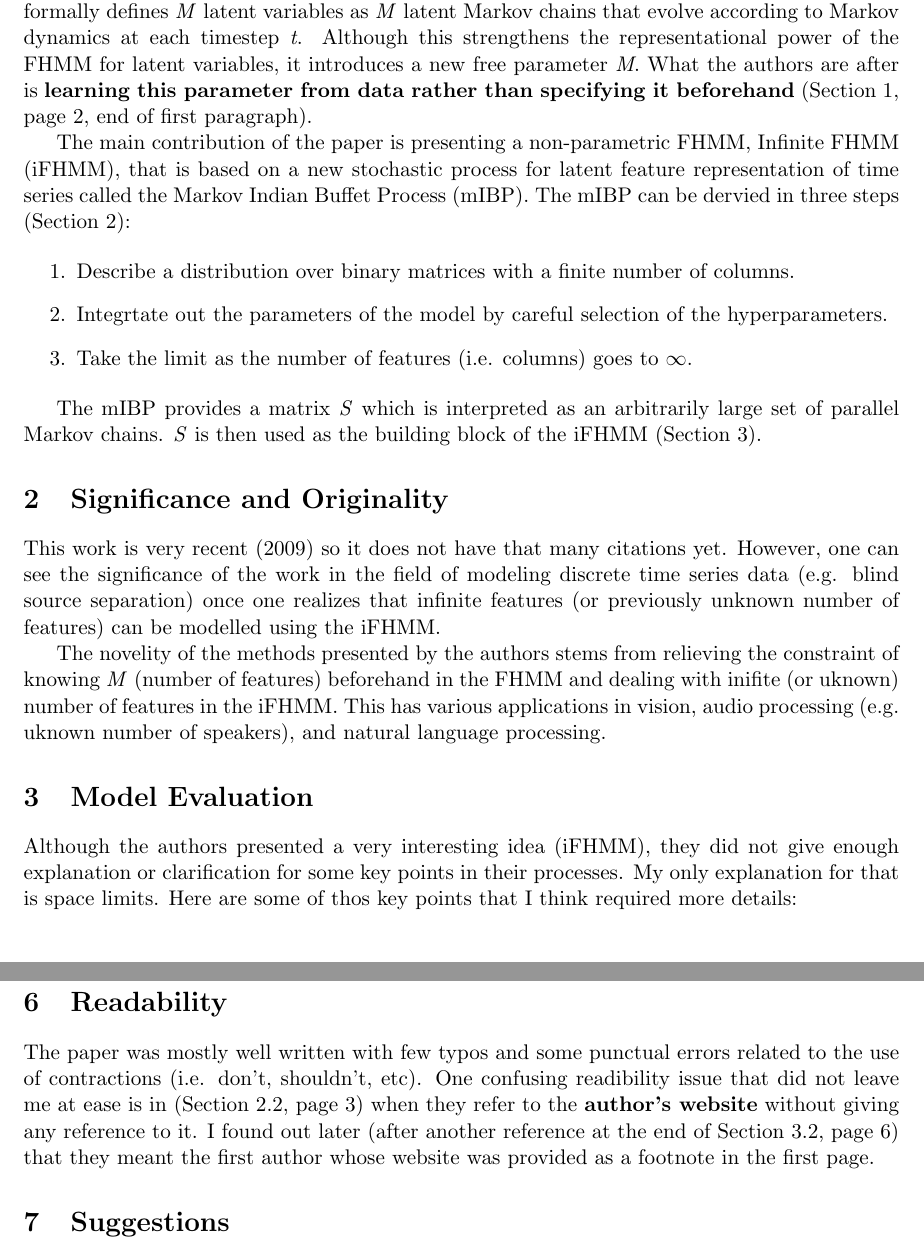
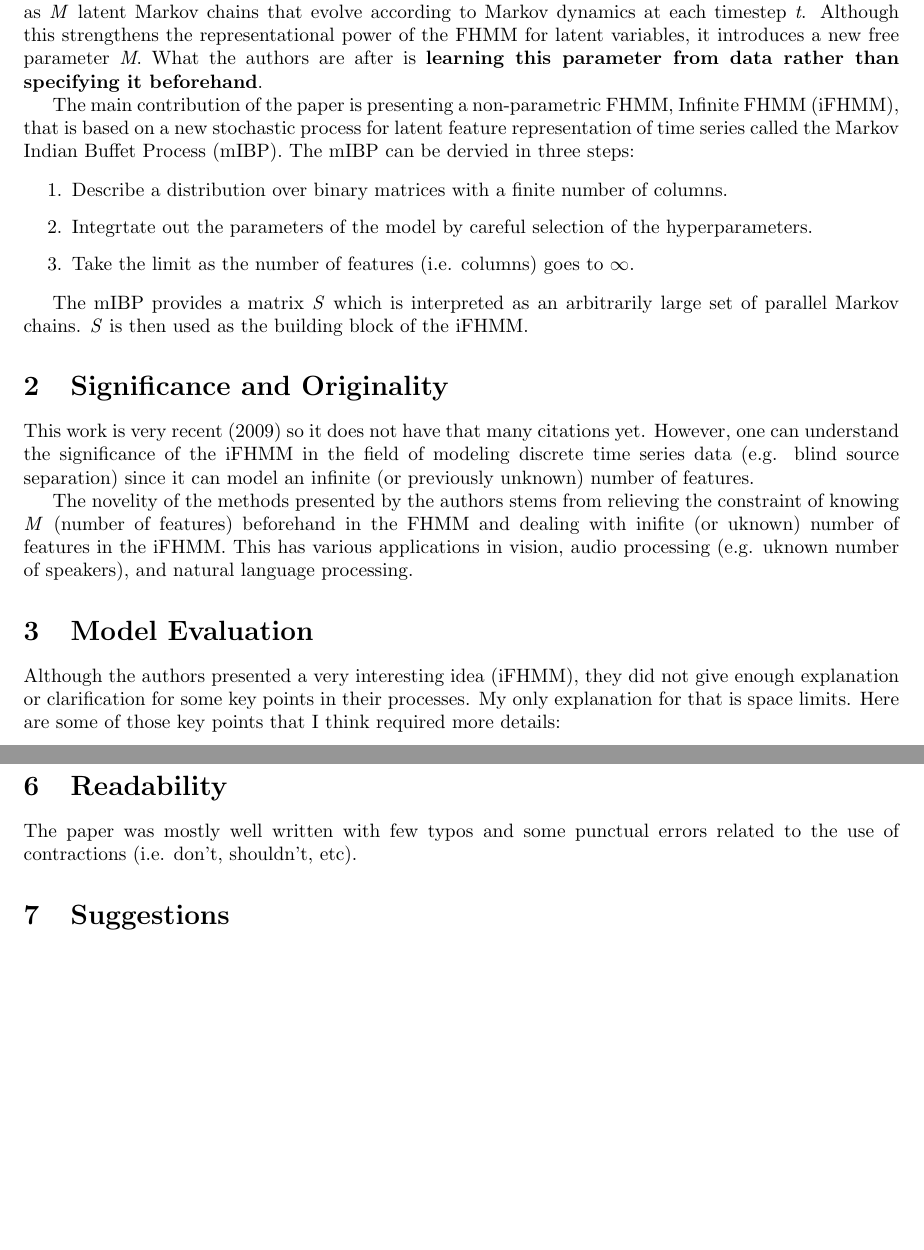
Before and after one commit to snadi/cs886, a LaTeX document (cs886/critiques/paper10/critique.tex): two parts of pages 1 and 3 of 3 before the commit and two parts of pages 1 and 2 of 2 after it, joined at a grey line, cut so that both start at the same text, the shorter picture padded with empty space. Compiled offline with pdfLaTeX.

Commit message:
final draft - critique

```diff
--- a/cs886/critiques/paper10/critique.tex
+++ b/cs886/critiques/paper10/critique.tex
@@ -1,4 +1,4 @@
-\documentclass[11pt,a4paper]{article}
+\documentclass[10pt,a4paper]{article}
 \usepackage{fullpage}
 
 \usepackage{color}
@@ -19,10 +19,10 @@ behind this extension is the HMM's limited representational power of latent vari
 dialogue segmentation). To overcome this, the FHMM factors each hidden state into multiple hidden (i.e. latent) state variables. In other words, FHMM formally
 defines \textit{M} latent variables as \textit{M} latent Markov chains that evolve according to Markov dynamics at each timestep \textit{t}. Although this
 strengthens the representational power of the FHMM for latent variables, it introduces a new free parameter \textit{M}. What the authors are after is
-\textbf{learning this parameter from data rather than specifying it beforehand} (Section 1, page 2, end of first paragraph).
+\textbf{learning this parameter from data rather than specifying it beforehand}.
 
 The main contribution of the paper is presenting a non-parametric FHMM, Infinite FHMM (iFHMM), that is based on a new stochastic process for latent feature
-representation of time series called the Markov Indian Buffet Process (mIBP). The mIBP can be dervied in three steps (Section 2):
+representation of time series called the Markov Indian Buffet Process (mIBP). The mIBP can be dervied in three steps:
 
 \begin{enumerate}
  \item Describe a distribution over binary matrices with a finite number of columns.
@@ -31,12 +31,11 @@ representation of time series called the Markov Indian Buffet Process (mIBP). Th
 \end{enumerate}
 
 The mIBP provides a matrix \textit{S} which is interpreted as an arbitrarily large set of parallel Markov chains. \textit{S} is then used as the building block
-of the iFHMM (Section 3).
+of the iFHMM.
 
 \section{Significance and Originality}
-This work is very recent (2009) so it does not have that many citations yet. However, one can see the significance of the work in the field of modeling
-discrete time series data (e.g. blind source separation) once one realizes that infinite features (or previously unknown number of features) can be modelled
-using the iFHMM.
+This work is very recent (2009) so it does not have that many citations yet. However, one can understand the significance of the iFHMM in the field of modeling
+discrete time series data (e.g. blind source separation) since it can model an infinite (or previously unknown) number of features.
 
 The novelity of the methods presented by the authors stems from relieving the constraint of knowing \textit{M} (number of features) beforehand in the FHMM and
 dealing with inifite (or uknown) number of features in the iFHMM. This has various applications in vision, audio processing (e.g. uknown number of speakers),
@@ -44,7 +43,7 @@ and natural language processing.
 
 \section{Model Evaluation}
 Although the authors presented a very interesting idea (iFHMM), they did not give enough explanation or clarification for some key points in their processes.
-My only explanation for that is space limits. Here are some of thos key points that I think required more details:
+My only explanation for that is space limits. Here are some of those key points that I think required more details:
 
 \begin{itemize}
  \item Section 2.1, page 3: how they got to equation 5 from the previous explanation.
@@ -82,10 +81,7 @@ their processes. It is very interesting to note that 50\% (7 out of 14) of the r
 have discussed other people's work rather self-referencing their own previous work, eventhough this paper builds on top of it.
 
 \section{Readability}
-The paper was mostly well written with few typos and some punctual errors related to the use of contractions (i.e. don't, shouldn't, etc). One confusing
-readibility issue that did not leave me at ease is in (Section 2.2, page 3) when they refer to the \textbf{author's website} without giving any reference to
-it. I found out later (after another reference at the end of Section 3.2, page 6) that they meant the first author whose website was provided as a footnote in
-the first page.
+The paper was mostly well written with few typos and some punctual errors related to the use of contractions (i.e. don't, shouldn't, etc).
 
 \section{Suggestions}
 I think it was a poor choice to publish this paper as a conference paper rather than a journal paper. Most of my comments are related to missing information
```
Also changed, not shown: cs886/critiques/paper10/critique.pdf, cs886/critiques/paper10/critique.tex (18 more changed lines).
